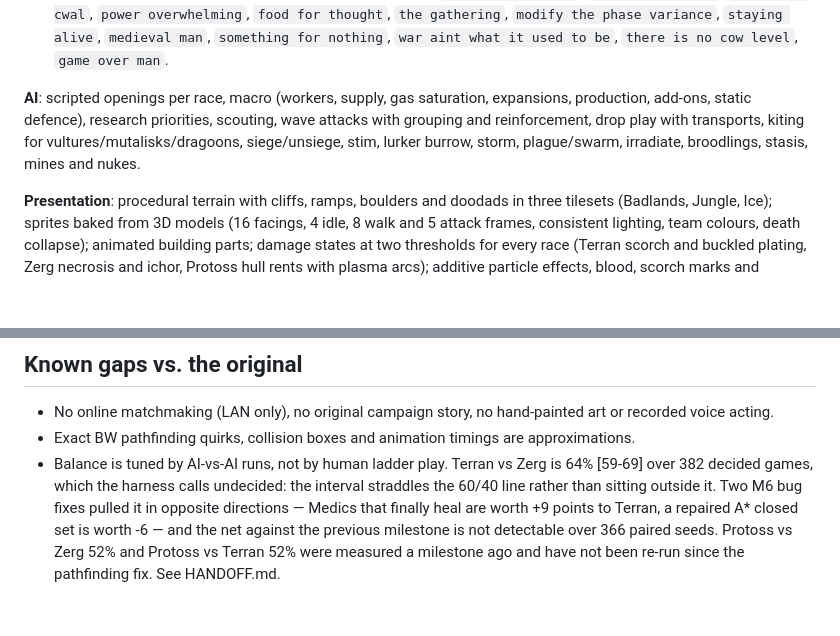
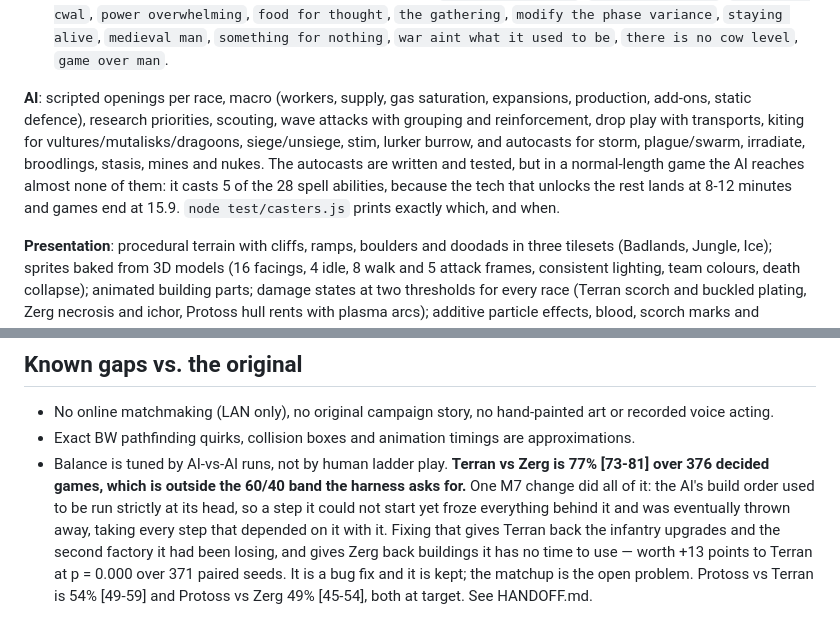
Before and after one commit to Zacsluss/Outerworld-War, a Markdown page: README.md, 2 parts joined by grey strips. GitHub-like rendering; blank space fills up the shorter version.

```diff
--- a/README.md
+++ b/README.md
@@ -33,7 +33,7 @@ Then open http://localhost:8765. The server also prints a LAN address for multip
 - **Alerts**: the console, a minimap ping and a voice line tell you when production is standing idle with money in the bank, when you are supply blocked, when a Carrier is fighting with an empty hangar, and when an expansion is being attacked with nothing defending it. Space jumps the camera to the last one.
 - Classic cheat codes in single player: press Enter and type `show me the money`, `black sheep wall`, `operation cwal`, `power overwhelming`, `food for thought`, `the gathering`, `modify the phase variance`, `staying alive`, `medieval man`, `something for nothing`, `war aint what it used to be`, `there is no cow level`, `game over man`.
 
-**AI**: scripted openings per race, macro (workers, supply, gas saturation, expansions, production, add-ons, static defence), research priorities, scouting, wave attacks with grouping and reinforcement, drop play with transports, kiting for vultures/mutalisks/dragoons, siege/unsiege, stim, lurker burrow, storm, plague/swarm, irradiate, broodlings, stasis, mines and nukes.
+**AI**: scripted openings per race, macro (workers, supply, gas saturation, expansions, production, add-ons, static defence), research priorities, scouting, wave attacks with grouping and reinforcement, drop play with transports, kiting for vultures/mutalisks/dragoons, siege/unsiege, stim, lurker burrow, and autocasts for storm, plague/swarm, irradiate, broodlings, stasis, mines and nukes. The autocasts are written and tested, but in a normal-length game the AI reaches almost none of them: it casts 5 of the 28 spell abilities, because the tech that unlocks the rest lands at 8-12 minutes and games end at 15.9. `node test/casters.js` prints exactly which, and when.
 
 **Presentation**: procedural terrain with cliffs, ramps, boulders and doodads in three tilesets (Badlands, Jungle, Ice); sprites baked from 3D models (16 facings, 4 idle, 8 walk and 5 attack frames, consistent lighting, team colours, death collapse); animated building parts; damage states at two thresholds for every race (Terran scorch and buckled plating, Zerg necrosis and ichor, Protoss hull rents with plasma arcs); additive particle effects, blood, scorch marks and lingering corpses; BW-style bevelled console with icon buttons, portrait, wireframes and a custom cursor; score screen with per-player stats and APM.
 
@@ -77,4 +77,4 @@ node broodwar/test/editor.js                # builds a custom map, then plays an
 
 - No online matchmaking (LAN only), no original campaign story, no hand-painted art or recorded voice acting.
 - Exact BW pathfinding quirks, collision boxes and animation timings are approximations.
-- Balance is tuned by AI-vs-AI runs, not by human ladder play. Terran vs Zerg is 64% [59-69] over 382 decided games, which the harness calls undecided: the interval straddles the 60/40 line rather than sitting outside it. Two M6 bug fixes pulled it in opposite directions — Medics that finally heal are worth +9 points to Terran, a repaired A* closed set is worth -6 — and the net against the previous milestone is not detectable over 366 paired seeds. Protoss vs Zerg 52% and Protoss vs Terran 52% were measured a milestone ago and have not been re-run since the pathfinding fix. See HANDOFF.md.
+- Balance is tuned by AI-vs-AI runs, not by human ladder play. **Terran vs Zerg is 77% [73-81] over 376 decided games, which is outside the 60/40 band the harness asks for.** One M7 change did all of it: the AI's build order used to be run strictly at its head, so a step it could not start yet froze everything behind it and was eventually thrown away, taking every step that depended on it with it. Fixing that gives Terran back the infantry upgrades and the second factory it had been losing, and gives Zerg back buildings it has no time to use — worth +13 points to Terran at p = 0.000 over 371 paired seeds. It is a bug fix and it is kept; the matchup is the open problem. Protoss vs Terran is 54% [49-59] and Protoss vs Zerg 49% [45-54], both at target. See HANDOFF.md.
```
Also changed, not shown: HANDOFF.md (+271 -232 lines).
